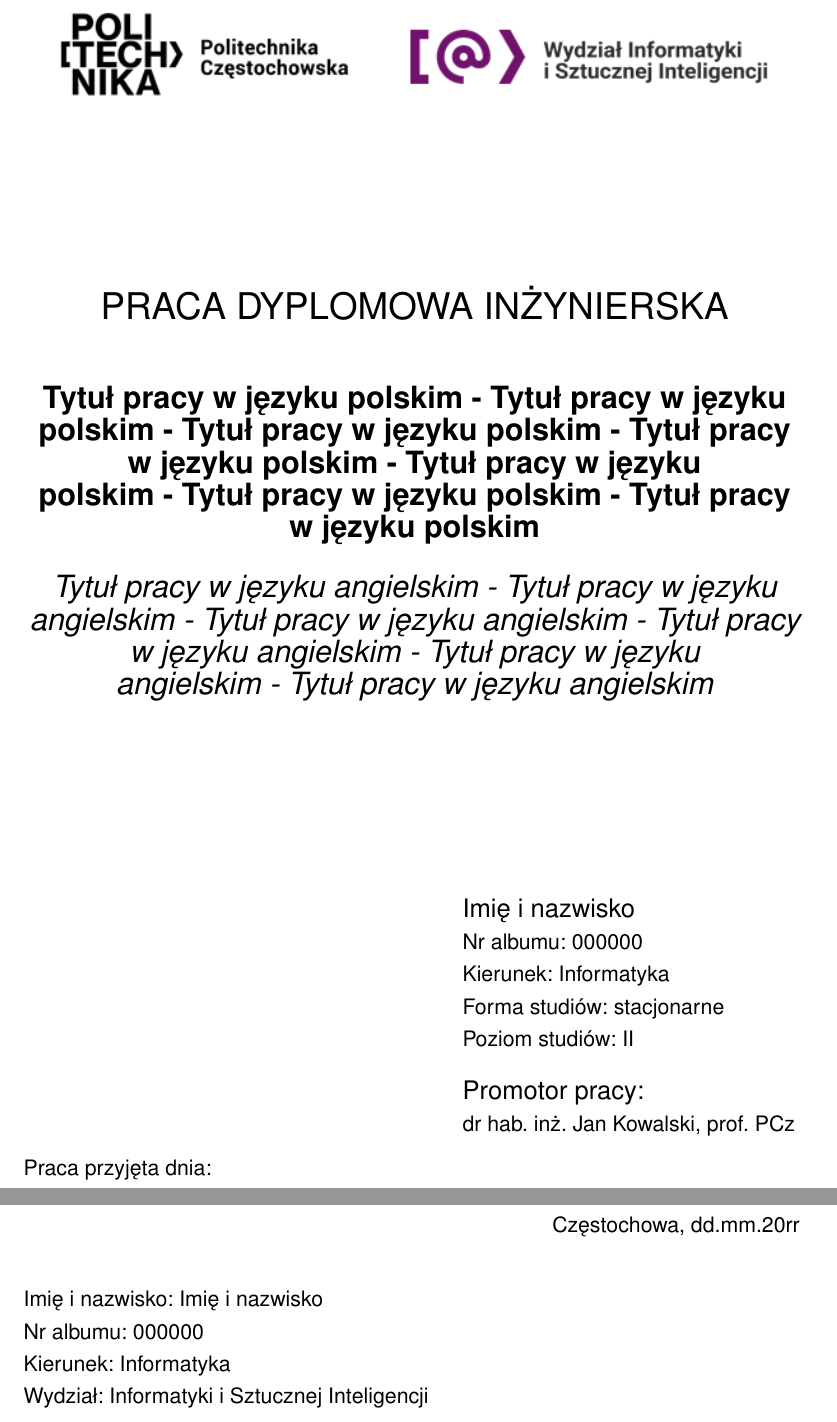
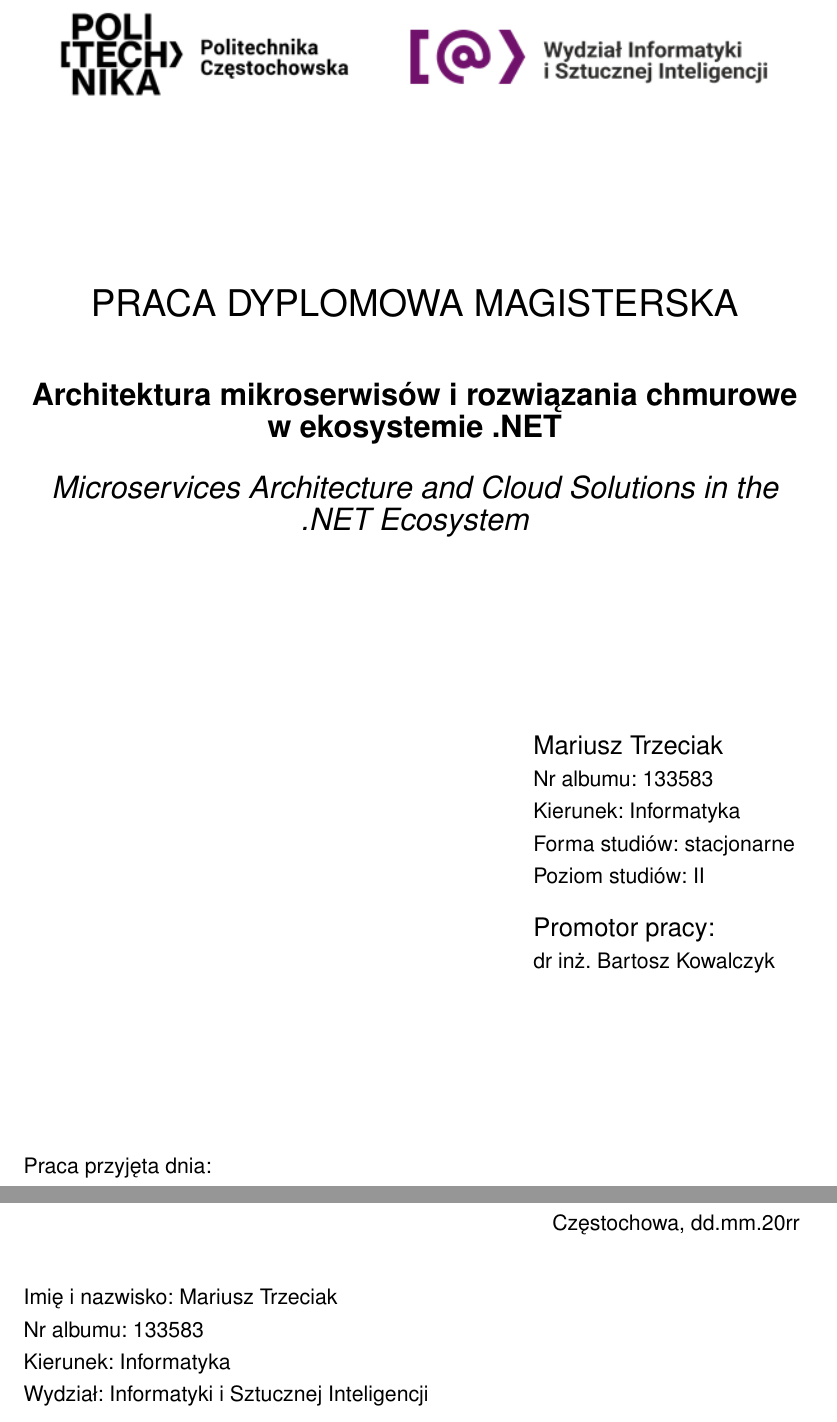
Before and after one commit to martrzeciak/architecture-microservices-tex, a LaTeX thesis (PracaDyplomowa.tex, which reads PracaDyplomowa.cls): two parts of pages 1 and 21 of 21, joined at a grey line, cut so that both start at the same text. Compiled offline with pdfLaTeX.

Commit message:
Update title page

```diff
--- a/PracaDyplomowa-Szablon.cls
+++ b/PracaDyplomowa.cls
@@ -6,7 +6,7 @@
 %--------------------------------------
 
 \NeedsTeXFormat{LaTeX2e}
-\ProvidesClass{PracaDyplomowa-Szablon}[2024/10/26~-~Praca Inżynierska~-~Krystian Łapa]
+\ProvidesClass{PracaDyplomowa}[2024/10/26~-~Praca Magisterska~-~]
 \LoadClass[12pt, openany]{book}
 
 \usepackage[a4paper, left=35mm, top=20mm, bottom=20mm, right=20mm]{geometry}
@@ -81,7 +81,7 @@ literate={ą}{{\k{a}}}1 {ę}{{\k{e}}}1 {ć}{{\c{c}}}1 {ł}{{\l}}1 {ń}{{\n}}1 {
 \begin{center}
 \includegraphics[width=15cm]{fig_LogoWIiSI.png}\\
 \vspace{96pt}
-{\LARGE PRACA DYPLOMOWA INŻYNIERSKA} \\
+{\LARGE PRACA DYPLOMOWA MAGISTERSKA} \\
 \vspace{32pt}
 {\Large\bf\@title} \\
 \vspace{16pt}
--- a/PracaDyplomowa.tex
+++ b/PracaDyplomowa.tex
@@ -5,7 +5,7 @@
 % wymagane narzędzia: miktex, texstudio
 %--------------------------------------
 
-\documentclass{PracaDyplomowa-Szablon}
+\documentclass{PracaDyplomowa}
 
 %--------------------------------------
 % początek: wskazówka
@@ -19,19 +19,19 @@
 %--------------------------------------
 % początek: do uzupełnienia
 %--------------------------------------
-\author{Imię i~nazwisko}
+\author{Mariusz Trzeciak}
 
-\title{Tytuł pracy w~języku polskim~-~Tytuł pracy w~języku polskim~-~Tytuł pracy w~języku polskim~-~Tytuł pracy w~języku polskim~-~Tytuł pracy w~języku polskim~-~Tytuł pracy w~języku polskim~-~Tytuł pracy w~języku polskim}
+\title{Architektura mikroserwisów i rozwiązania chmurowe w ekosystemie .NET}
 
-\titleeng{Tytuł pracy w~języku angielskim~-~Tytuł pracy w~języku angielskim~-~Tytuł pracy w~języku angielskim~-~Tytuł pracy w~języku angielskim~-~Tytuł pracy w~języku angielskim~-~Tytuł pracy w~języku angielskim}
+\titleeng{Microservices Architecture and Cloud Solutions in the .NET Ecosystem}
 
-\album{000000}
+\album{133583}
 
 \studia{stacjonarne}
 
 \poziom{II}
 
-\promotor{dr hab. inż. Jan Kowalski, prof. PCz}
+\promotor{dr inż. Bartosz Kowalczyk}
 
 \dedykacja{Niniejszym chciałbym serdecznie podziękować\\…\\za bezcenne wsparcie udzielone mi\\w trakcie trwania studiów.}
 %--------------------------------------
```
Also changed, not shown: PracaDyplomowa.pdf.
